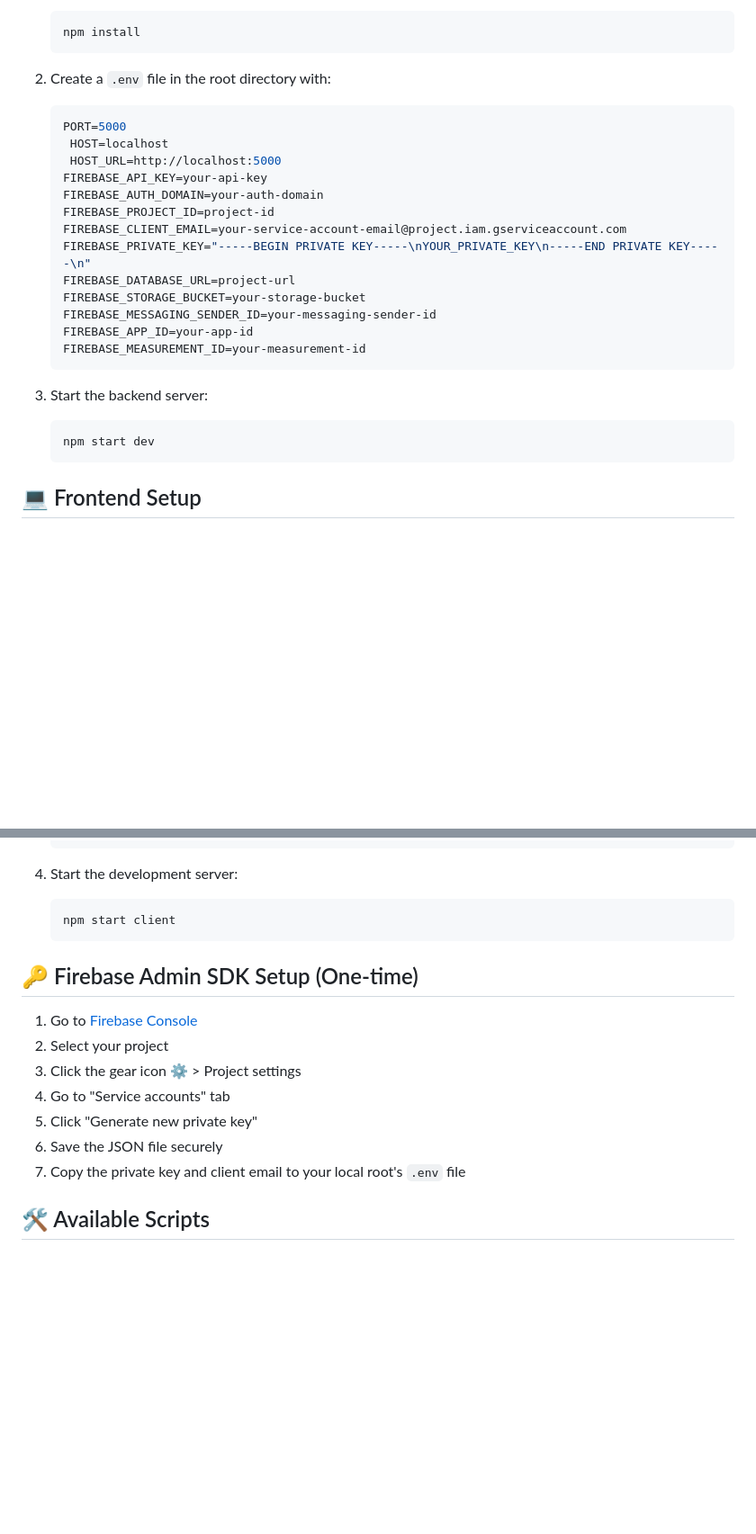
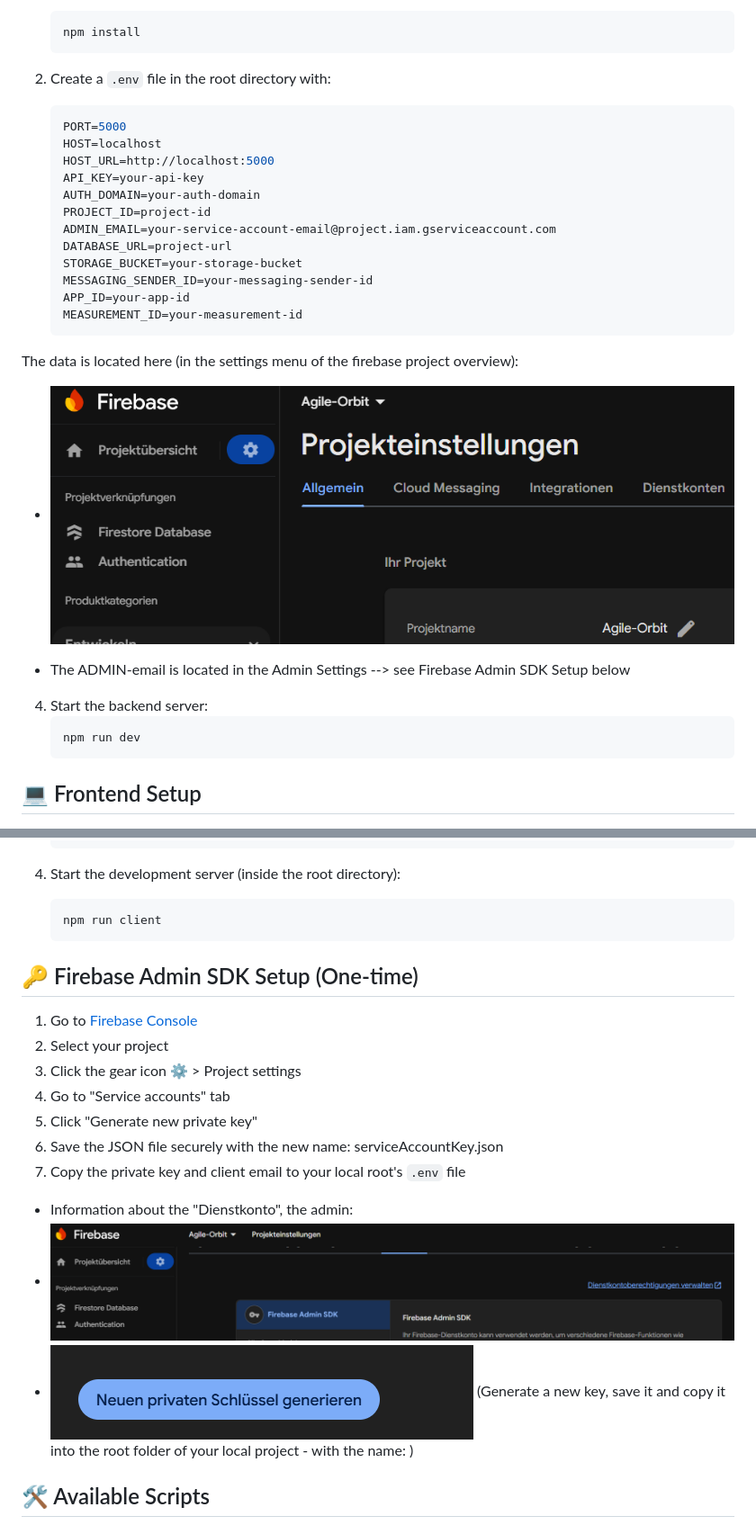
Before and after one commit to CoOkieDragOnJuliaS/agileOrbit, a Markdown page: README.md, 2 parts joined by grey strips. Shown: that part at 90% size. Rendered like a GitHub page; pictures changed too: image-1.png (added), image-2.png (added), image.png (added); blank space fills up the shorter version.

Commit message:
[Julia] docs: Documentation of README.md changed after first test run on another device

````diff
--- a/README.md
+++ b/README.md
@@ -27,23 +27,27 @@ In root folder:
 2. Create a `.env` file in the root directory with:
    ```env
    PORT=5000
-    HOST=localhost
-    HOST_URL=http://localhost:5000
-   FIREBASE_API_KEY=your-api-key
-   FIREBASE_AUTH_DOMAIN=your-auth-domain
-   FIREBASE_PROJECT_ID=project-id
-   FIREBASE_CLIENT_EMAIL=your-service-account-email@project.iam.gserviceaccount.com
-   FIREBASE_PRIVATE_KEY="-----BEGIN PRIVATE KEY-----\nYOUR_PRIVATE_KEY\n-----END PRIVATE KEY-----\n"
-   FIREBASE_DATABASE_URL=project-url
-   FIREBASE_STORAGE_BUCKET=your-storage-bucket
-   FIREBASE_MESSAGING_SENDER_ID=your-messaging-sender-id
-   FIREBASE_APP_ID=your-app-id
-   FIREBASE_MEASUREMENT_ID=your-measurement-id
+   HOST=localhost
+   HOST_URL=http://localhost:5000
+   API_KEY=your-api-key
+   AUTH_DOMAIN=your-auth-domain
+   PROJECT_ID=project-id
+   ADMIN_EMAIL=your-service-account-email@project.iam.gserviceaccount.com
+   DATABASE_URL=project-url
+   STORAGE_BUCKET=your-storage-bucket
+   MESSAGING_SENDER_ID=your-messaging-sender-id
+   APP_ID=your-app-id
+   MEASUREMENT_ID=your-measurement-id
    ```
+The data is located here (in the settings menu of the firebase project overview):
+- ![Settings of the WebApp from Firebase, information about the environment variables are located there.](image.png)
+
+- The ADMIN-email is located in the Admin Settings --> see Firebase Admin SDK Setup below
+
 
 4. Start the backend server:
    ```bash
-   npm start dev
+   npm run dev
    ```
 
 ## 💻 Frontend Setup
@@ -70,9 +74,9 @@ In root folder:
    REACT_APP_API_URL=http://localhost:3001
    ```
 
-4. Start the development server:
+4. Start the development server (inside the root directory):
    ```bash
-   npm start client
+   npm run client
    ```
 
 ## 🔑 Firebase Admin SDK Setup (One-time)
@@ -82,8 +86,12 @@ In root folder:
 3. Click the gear icon ⚙️ > Project settings
 4. Go to "Service accounts" tab
 5. Click "Generate new private key"
-6. Save the JSON file securely
+6. Save the JSON file securely with the new name: serviceAccountKey.json
 7. Copy the private key and client email to your local root's `.env` file
+
+- Information about the "Dienstkonto", the admin:
+- ![Setting of the WebApp from Firebase and then serviceaccount / Dienstkonto](image-1.png)
+- ![generating a new private key](image-2.png) (Generate a new key, save it and copy it into the root folder of your local project - with the name: )
 
 ## 🛠 Available Scripts
 
````
